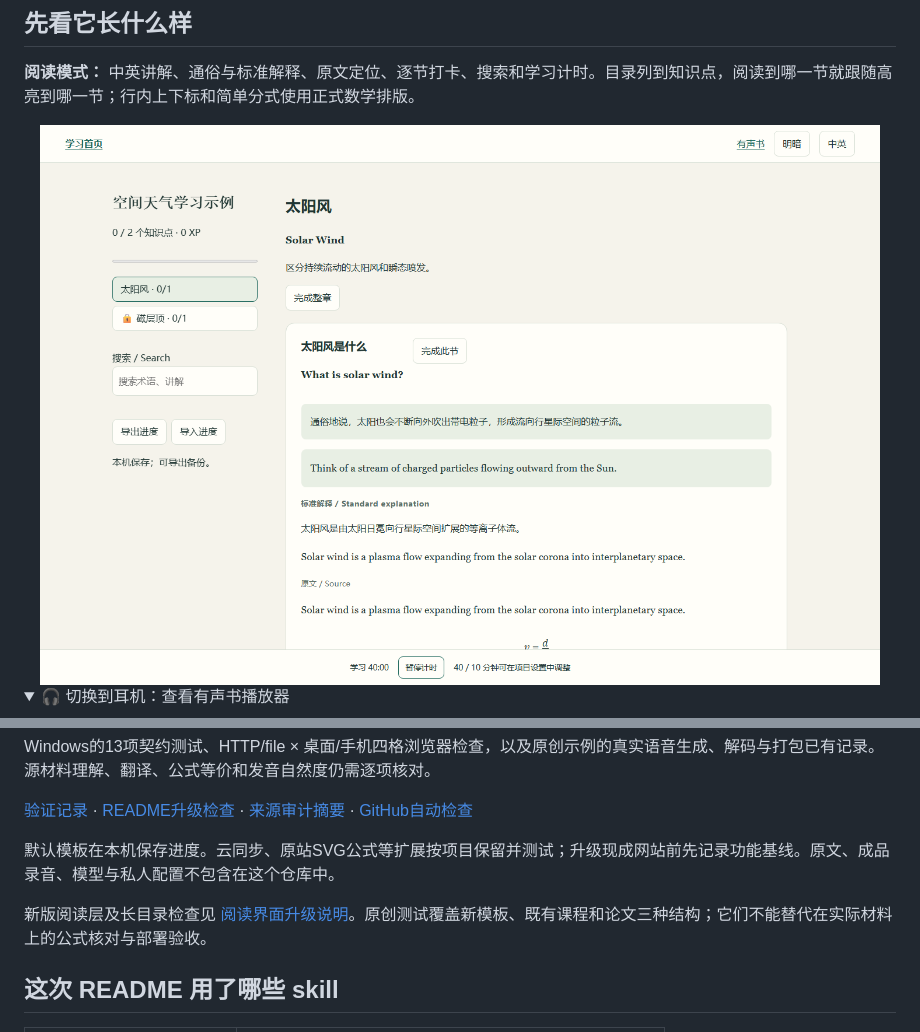
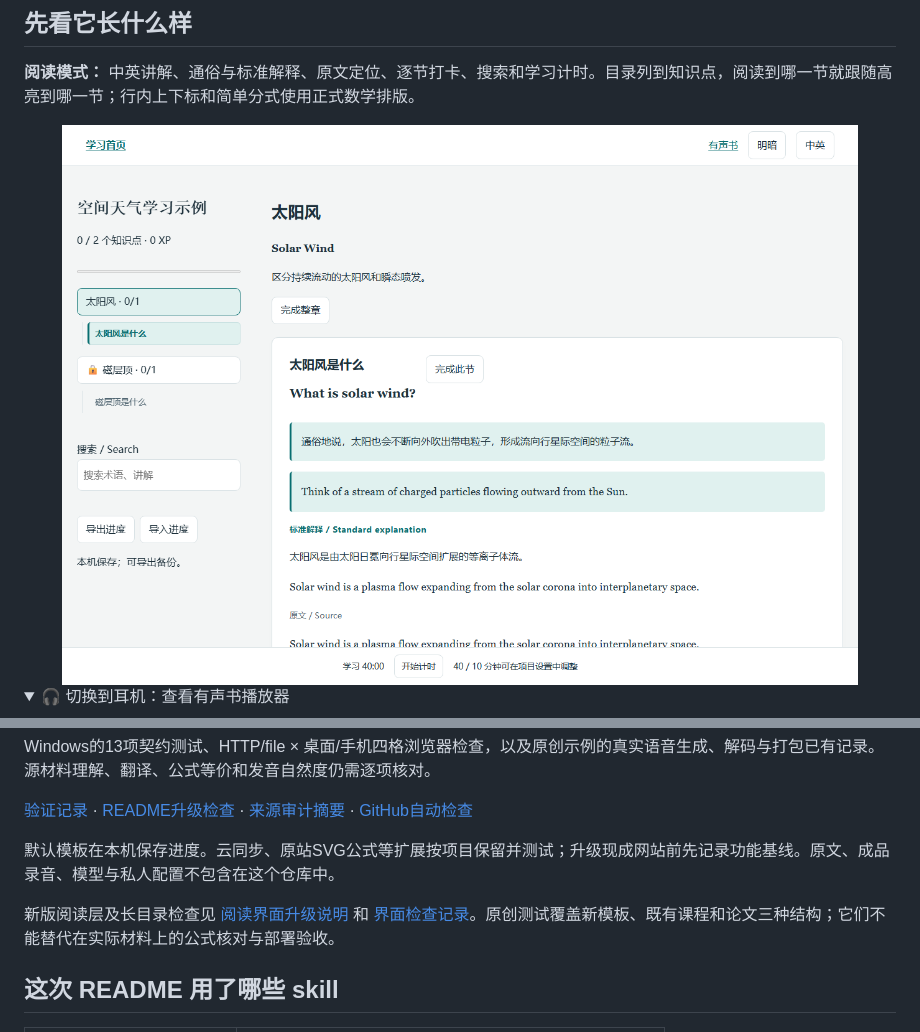
Before and after one commit to siyunhao2025-beep/net_and_audiobook, a Markdown page: README.md, 2 parts joined by grey strips. Rendered like a GitHub page; pictures changed too: assets/readme/learning-preview.png; folded sections open.

```diff
--- a/README.md
+++ b/README.md
@@ -141,7 +141,7 @@ Windows的13项契约测试、HTTP/file × 桌面/手机四格浏览器检查，
 
 默认模板在本机保存进度。云同步、原站SVG公式等扩展按项目保留并测试；升级现成网站前先记录功能基线。原文、成品录音、模型与私人配置不包含在这个仓库中。
 
-新版阅读层及长目录检查见 [阅读界面升级说明](docs/READING_UI.md)。原创测试覆盖新模板、既有课程和论文三种结构；它们不能替代在实际材料上的公式核对与部署验收。
+新版阅读层及长目录检查见 [阅读界面升级说明](docs/READING_UI.md) 和 [界面检查记录](quality/READING_UI.md)。原创测试覆盖新模板、既有课程和论文三种结构；它们不能替代在实际材料上的公式核对与部署验收。
 
 ## 这次 README 用了哪些 skill
 
```
Also changed, not shown: quality/READING_UI.md (added, +15 -0 lines), 5 other files.
